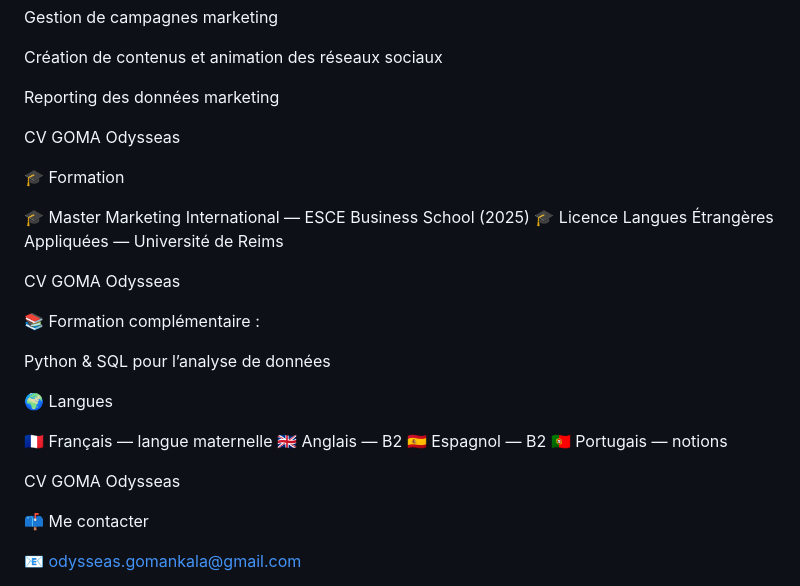
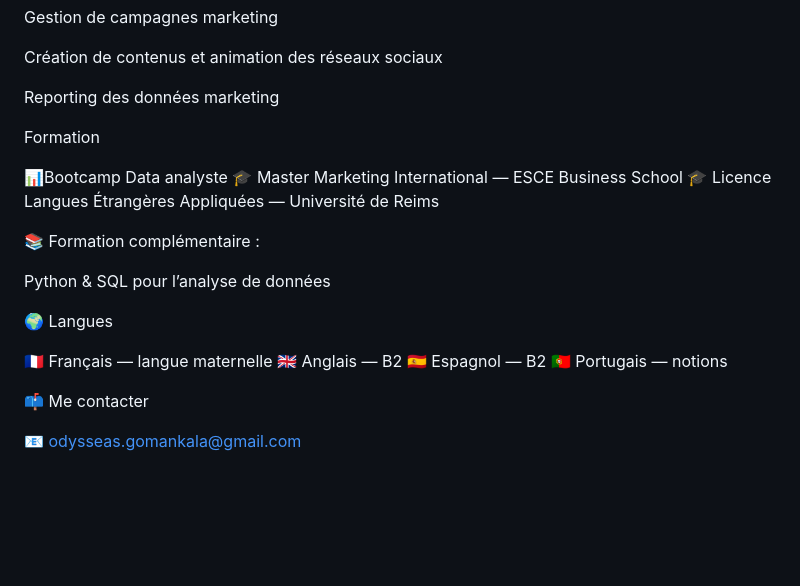
Before and after one commit to Odysseas18/GOMA-Project, a Markdown page: README.md, the part around the change. Rendered like a GitHub page; blank space fills up the shorter version.

```diff
--- a/README.md
+++ b/README.md
@@ -131,14 +131,13 @@ Création de contenus et animation des réseaux sociaux
 
 Reporting des données marketing
 
-CV GOMA Odysseas
 
-🎓 Formation
+Formation
 
-🎓 Master Marketing International — ESCE Business School (2025)
+📊Bootcamp Data analyste
+🎓 Master Marketing International — ESCE Business School
 🎓 Licence Langues Étrangères Appliquées — Université de Reims
 
-CV GOMA Odysseas
 
 📚 Formation complémentaire :
 
@@ -151,7 +150,6 @@ Python & SQL pour l’analyse de données
 🇪🇸 Espagnol — B2
 🇵🇹 Portugais — notions
 
-CV GOMA Odysseas
 
 📫 Me contacter
 
```
